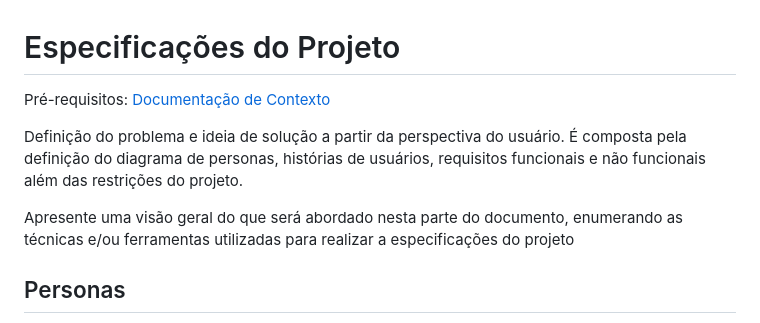
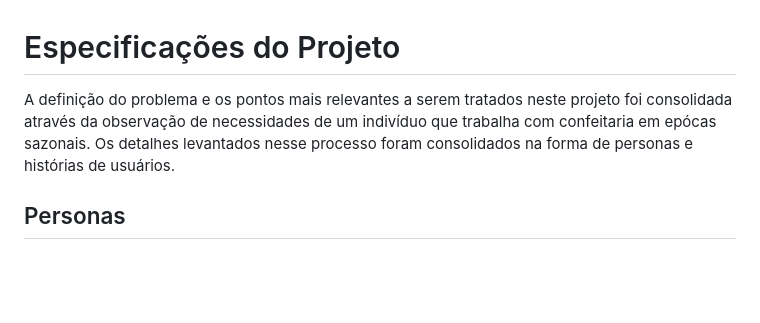
Before and after one commit to biancaCsmila/easing, a Markdown page: docs/02-Especificação do Projeto.md, the part around the change. GitHub-like rendering; blank space fills up the shorter version.

```diff
--- a/docs/02-Especificação do Projeto.md
+++ b/docs/02-Especificação do Projeto.md
@@ -1,10 +1,9 @@
 # Especificações do Projeto
 
-<span style="color:red">Pré-requisitos: <a href="1-Documentação de Contexto.md"> Documentação de Contexto</a></span>
+A definição do problema e os pontos mais relevantes a serem tratados neste projeto
+foi consolidada através da observação de necessidades de um indivíduo que trabalha com confeitaria em epócas sazonais. Os detalhes levantados nesse processo foram consolidados na forma de
+personas e histórias de usuários.
 
-Definição do problema e ideia de solução a partir da perspectiva do usuário. É composta pela definição do  diagrama de personas, histórias de usuários, requisitos funcionais e não funcionais além das restrições do projeto.
-
-Apresente uma visão geral do que será abordado nesta parte do documento, enumerando as técnicas e/ou ferramentas utilizadas para realizar a especificações do projeto
 
 ## Personas
 
```
